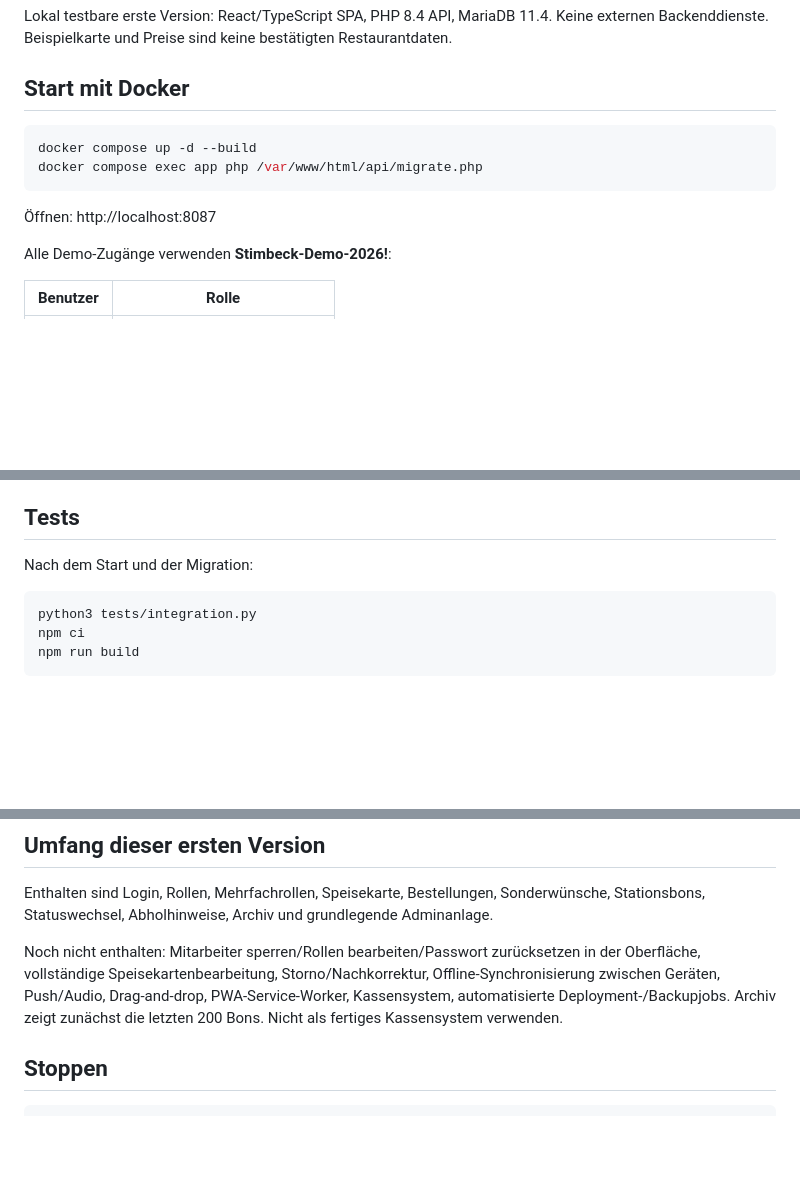
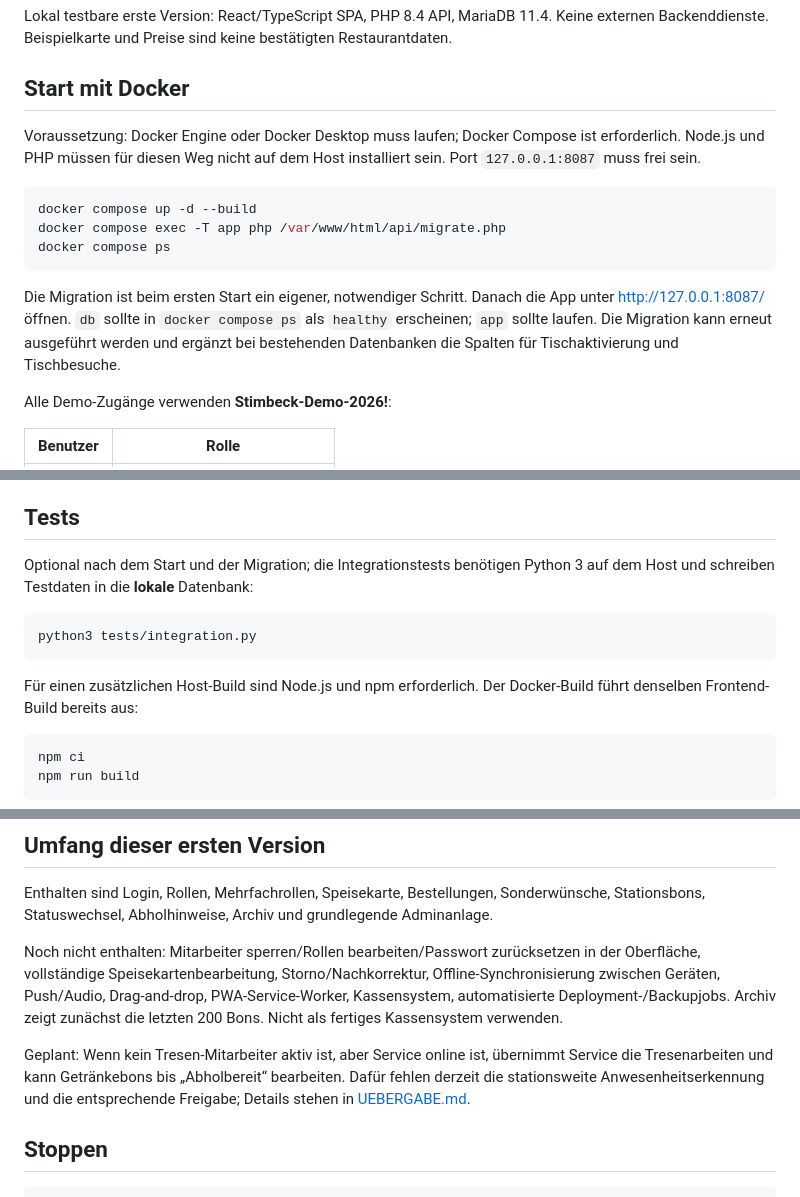
Before and after one commit to simplecommercede/KittchenApp, a Markdown page: README.md, 3 parts joined by grey strips. Drawn GitHub-style; blank space fills up the shorter version.

Commit message:
Doku: Start und geplante Tresenvertretung erklären

````diff
--- a/README.md
+++ b/README.md
@@ -6,12 +6,15 @@ Lokal testbare erste Version: React/TypeScript SPA, PHP 8.4 API, MariaDB 11.4. K
 
 ## Start mit Docker
 
+Voraussetzung: Docker Engine oder Docker Desktop muss laufen; Docker Compose ist erforderlich. Node.js und PHP müssen für diesen Weg nicht auf dem Host installiert sein. Port `127.0.0.1:8087` muss frei sein.
+
 ```sh
 docker compose up -d --build
-docker compose exec app php /var/www/html/api/migrate.php
+docker compose exec -T app php /var/www/html/api/migrate.php
+docker compose ps
 ```
 
-Öffnen: http://localhost:8087
+Die Migration ist beim ersten Start ein eigener, notwendiger Schritt. Danach die App unter http://127.0.0.1:8087/ öffnen. `db` sollte in `docker compose ps` als `healthy` erscheinen; `app` sollte laufen. Die Migration kann erneut ausgeführt werden und ergänzt bei bestehenden Datenbanken die Spalten für Tischaktivierung und Tischbesuche.
 
 Alle Demo-Zugänge verwenden **Stimbeck-Demo-2026!**:
 
@@ -26,10 +29,15 @@ Für parallele Rollen unterschiedliche Browserprofile oder private Fenster verwe
 
 ## Tests
 
-Nach dem Start und der Migration:
+Optional nach dem Start und der Migration; die Integrationstests benötigen Python 3 auf dem Host und schreiben Testdaten in die **lokale** Datenbank:
 
 ```sh
 python3 tests/integration.py
+```
+
+Für einen zusätzlichen Host-Build sind Node.js und npm erforderlich. Der Docker-Build führt denselben Frontend-Build bereits aus:
+
+```sh
 npm ci
 npm run build
 ```
@@ -66,6 +74,8 @@ Enthalten sind Login, Rollen, Mehrfachrollen, Speisekarte, Bestellungen, Sonderw
 
 Noch nicht enthalten: Mitarbeiter sperren/Rollen bearbeiten/Passwort zurücksetzen in der Oberfläche, vollständige Speisekartenbearbeitung, Storno/Nachkorrektur, Offline-Synchronisierung zwischen Geräten, Push/Audio, Drag-and-drop, PWA-Service-Worker, Kassensystem, automatisierte Deployment-/Backupjobs. Archiv zeigt zunächst die letzten 200 Bons. Nicht als fertiges Kassensystem verwenden.
 
+Geplant: Wenn kein Tresen-Mitarbeiter aktiv ist, aber Service online ist, übernimmt Service die Tresenarbeiten und kann Getränkebons bis „Abholbereit“ bearbeiten. Dafür fehlen derzeit die stationsweite Anwesenheitserkennung und die entsprechende Freigabe; Details stehen in [UEBERGABE.md](UEBERGABE.md).
+
 ## Stoppen
 
 ```sh
````
Also changed, not shown: UEBERGABE.md (+3 -1 lines).
